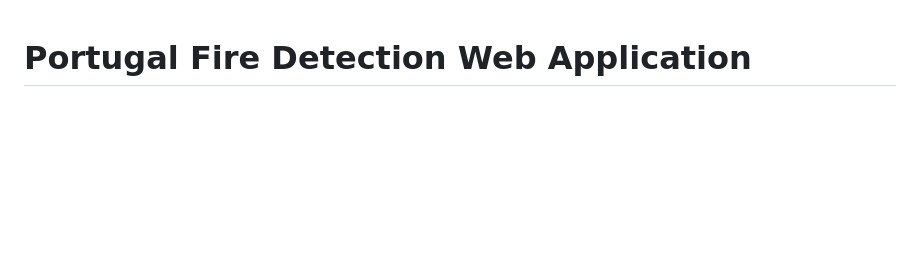
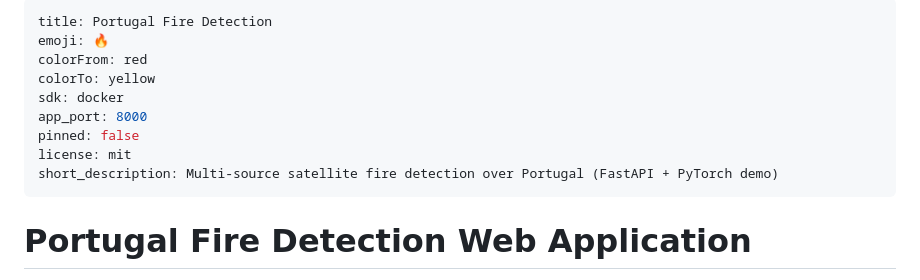
Before and after one commit to amteodoro/portugal-fire-detection, a Markdown page: README.md, the part around the change. Rendered like a GitHub page; blank space fills up the shorter version.

Commit message:
chore(deploy): add HF Spaces frontmatter to README

```diff
--- a/README.md
+++ b/README.md
@@ -1,3 +1,15 @@
+---
+title: Portugal Fire Detection
+emoji: 🔥
+colorFrom: red
+colorTo: yellow
+sdk: docker
+app_port: 8000
+pinned: false
+license: mit
+short_description: Multi-source satellite fire detection over Portugal (FastAPI + PyTorch demo)
+---
+
 # Portugal Fire Detection Web Application
 
 Multi-source satellite fire detection viewer for Portugal using VIIRS/MODIS NRT feeds (FIRMS), Meteosat FRP products (EUMETSAT), and Sentinel-2 for post-fire damage mapping.
```
